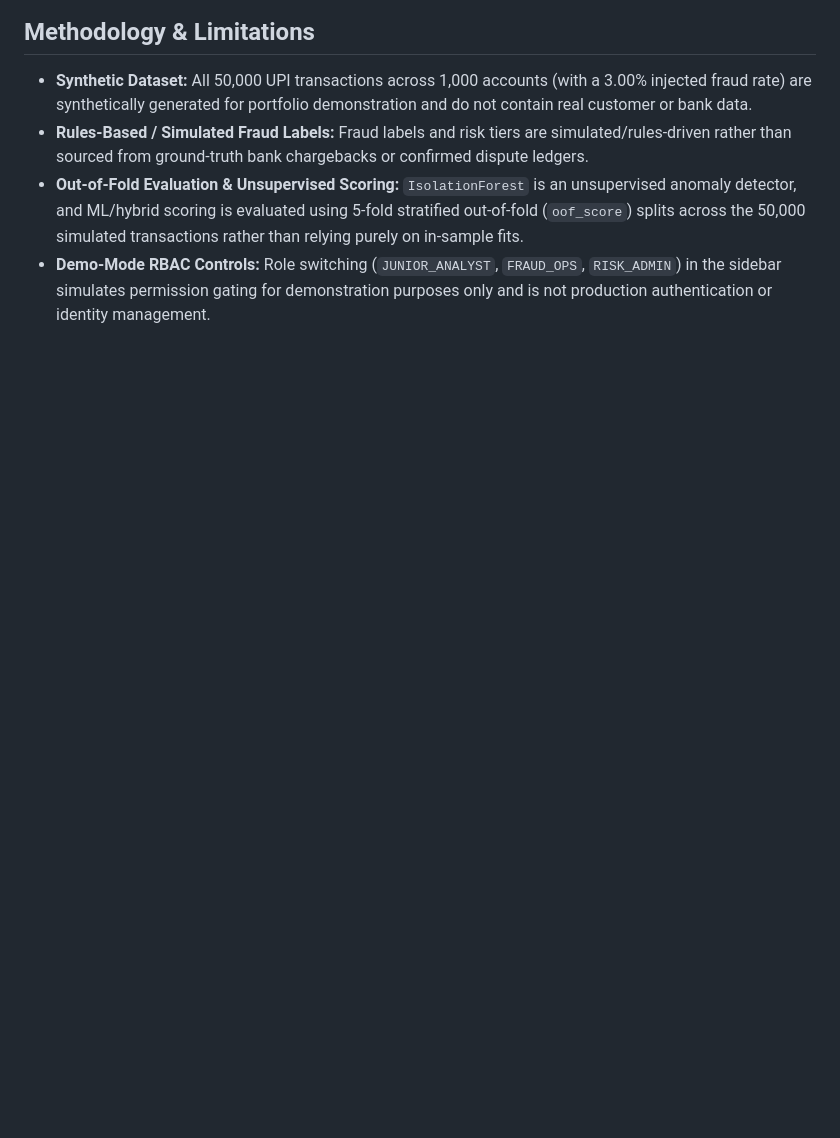
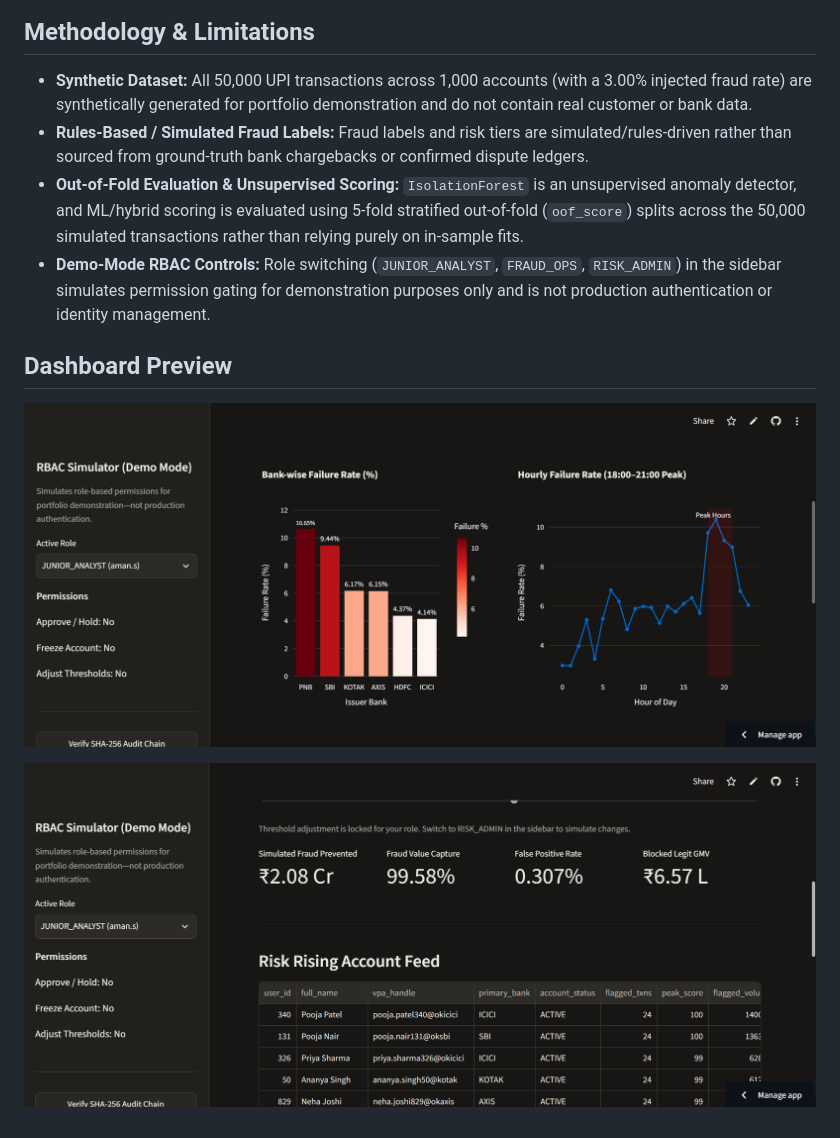
Before and after one commit to prajvalgupta-34/upi-risk-monitor, a Markdown page: README.md, the part around the change. Drawn GitHub-style; pictures changed too: assets/fraud_ops_feed.png (added), assets/funnel_overview.png (added); blank space fills up the shorter version.

Commit message:
Add browser screenshots

```diff
--- a/README.md
+++ b/README.md
@@ -14,3 +14,9 @@ Interactive Streamlit monitor for UPI payment funnel diagnostics, issuer bank fa
 - **Rules-Based / Simulated Fraud Labels:** Fraud labels and risk tiers are simulated/rules-driven rather than sourced from ground-truth bank chargebacks or confirmed dispute ledgers.
 - **Out-of-Fold Evaluation & Unsupervised Scoring:** `IsolationForest` is an unsupervised anomaly detector, and ML/hybrid scoring is evaluated using 5-fold stratified out-of-fold (`oof_score`) splits across the 50,000 simulated transactions rather than relying purely on in-sample fits.
 - **Demo-Mode RBAC Controls:** Role switching (`JUNIOR_ANALYST`, `FRAUD_OPS`, `RISK_ADMIN`) in the sidebar simulates permission gating for demonstration purposes only and is not production authentication or identity management.
+
+## Dashboard Preview
+
+![Payment Operations & Funnel](assets/funnel_overview.png)
+
+![Fraud Ops & Risk Rising Feed](assets/fraud_ops_feed.png)
```
